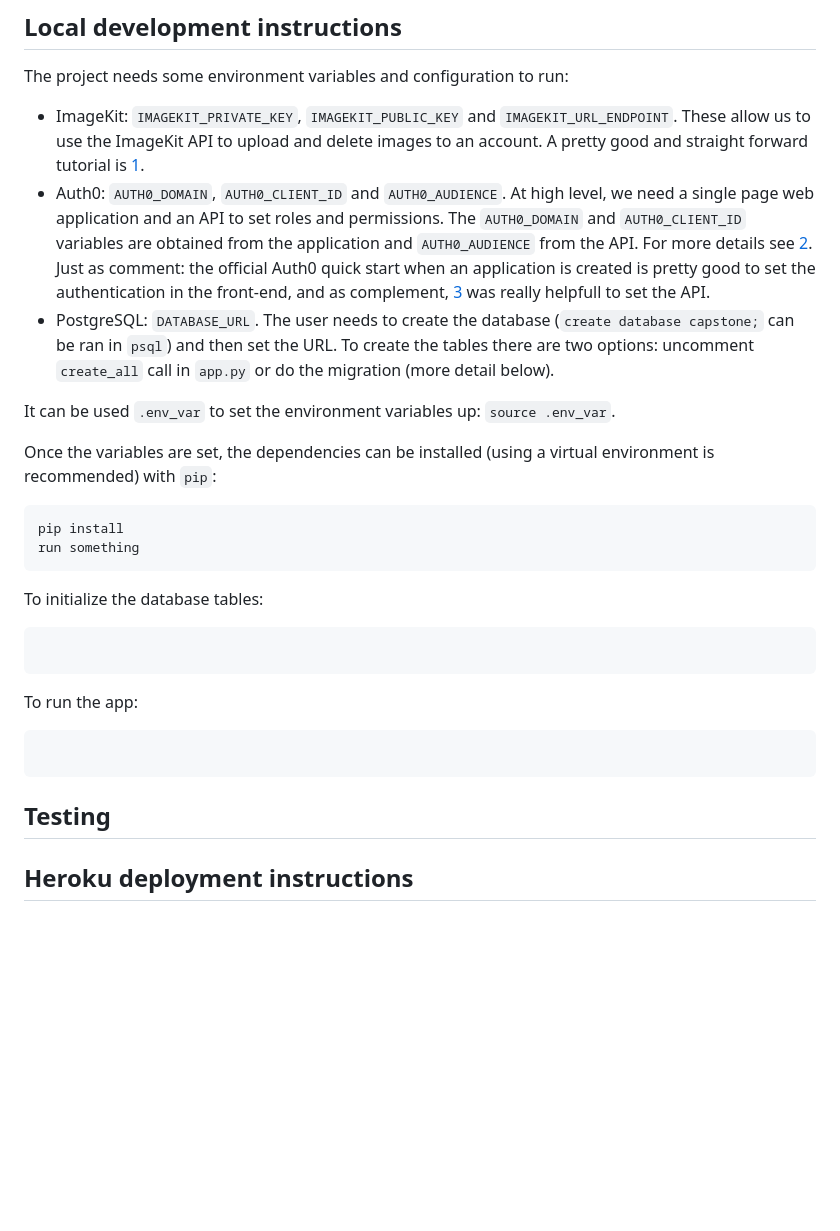
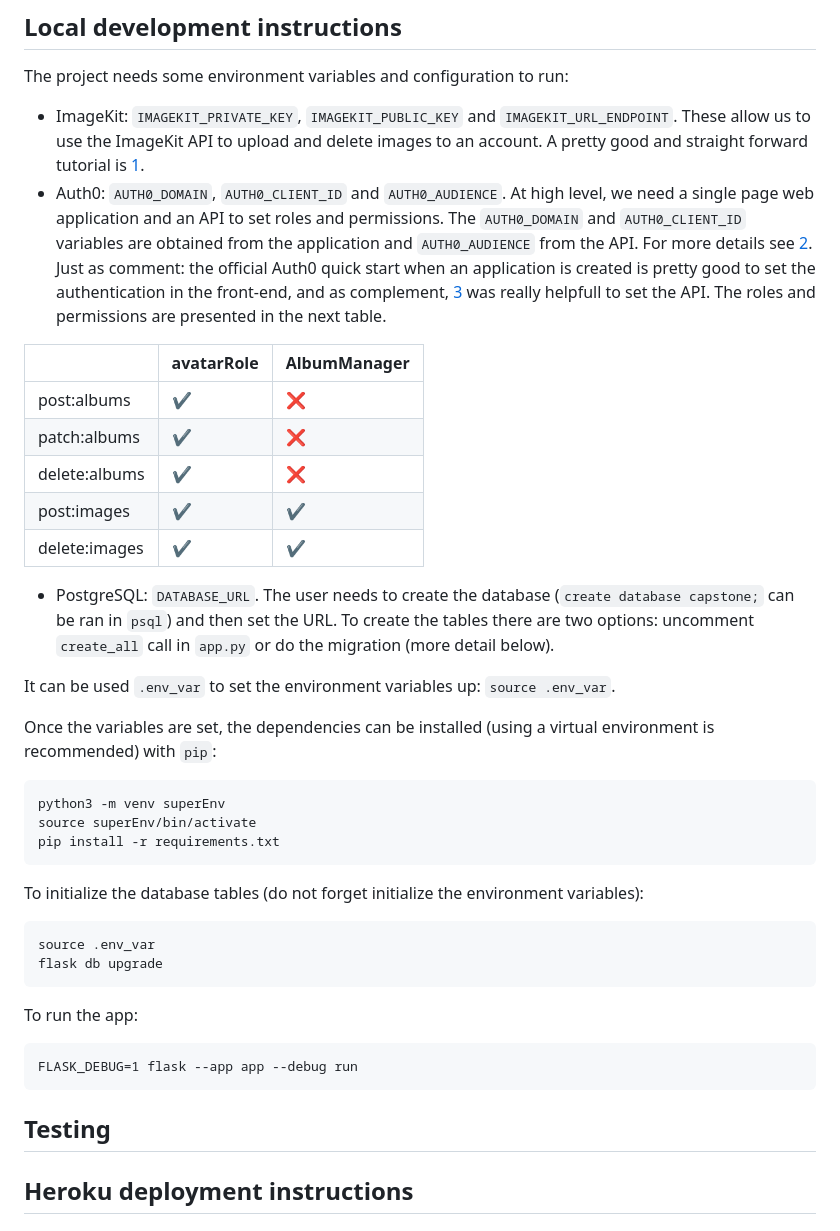
Before and after one commit to jantonio07/full_stack_udacity_capstone, a Markdown page: README.md, the part around the change. Drawn GitHub-style; blank space fills up the shorter version.

````diff
--- a/README.md
+++ b/README.md
@@ -23,7 +23,17 @@ Even when we can store images in a database as binaries, this is not always the
 The project needs some environment variables and configuration to run:
 
 * ImageKit: `IMAGEKIT_PRIVATE_KEY`, `IMAGEKIT_PUBLIC_KEY` and `IMAGEKIT_URL_ENDPOINT`. These allow us to use the ImageKit API to upload and delete images to an account. A pretty good and straight forward tutorial is [1].
-* Auth0: `AUTH0_DOMAIN`, `AUTH0_CLIENT_ID` and `AUTH0_AUDIENCE`. At high level, we need a single page web application and an API to set roles and permissions. The `AUTH0_DOMAIN` and `AUTH0_CLIENT_ID` variables are obtained from the application and `AUTH0_AUDIENCE` from the API. For more details see [2]. Just as comment: the official Auth0 quick start when an application is created is pretty good to set the authentication in the front-end, and as complement, [3] was really helpfull to set the API.
+* Auth0: `AUTH0_DOMAIN`, `AUTH0_CLIENT_ID` and `AUTH0_AUDIENCE`. At high level, we need a single page web application and an API to set roles and permissions. The `AUTH0_DOMAIN` and `AUTH0_CLIENT_ID` variables are obtained from the application and `AUTH0_AUDIENCE` from the API. For more details see [2]. Just as comment: the official Auth0 quick start when an application is created is pretty good to set the authentication in the front-end, and as complement, [3] was really helpfull to set the API. The roles and permissions are presented in the next table.
+
+|                | avatarRole    | AlbumManager   |
+| ---------------| ------------- | -------------  |
+| post:albums    | ✔️            | ❌              |
+| patch:albums   | ✔️            | ❌              |
+| delete:albums  | ✔️            | ❌              |
+| post:images    | ✔️            | ✔️              |
+| delete:images  | ✔️            | ✔️              |
+
+
 * PostgreSQL: `DATABASE_URL`. The user needs to create the database (`create database capstone;` can be ran in `psql`) and then set the URL. To create the tables there are two options: uncomment `create_all` call in `app.py` or do the migration (more detail below).
 
 It can be used `.env_var` to set the environment variables up: `source .env_var`.
@@ -32,23 +42,26 @@ It can be used `.env_var` to set the environment variables up: `source .env_var`
 Once the variables are set, the dependencies can be installed (using a virtual environment is recommended) with `pip`:
 
 ```
-pip install
-run something
+python3 -m venv superEnv
+source superEnv/bin/activate
+pip install -r requirements.txt
 ```
 
-To initialize the database tables:
+To initialize the database tables (do not forget initialize the environment variables):
 
 ```
-
+source .env_var
+flask db upgrade
 ```
 
 To run the app:
 
 ```
-
+FLASK_DEBUG=1 flask --app app --debug run
 ```
 
 ## Testing
+
 
 
 
````
